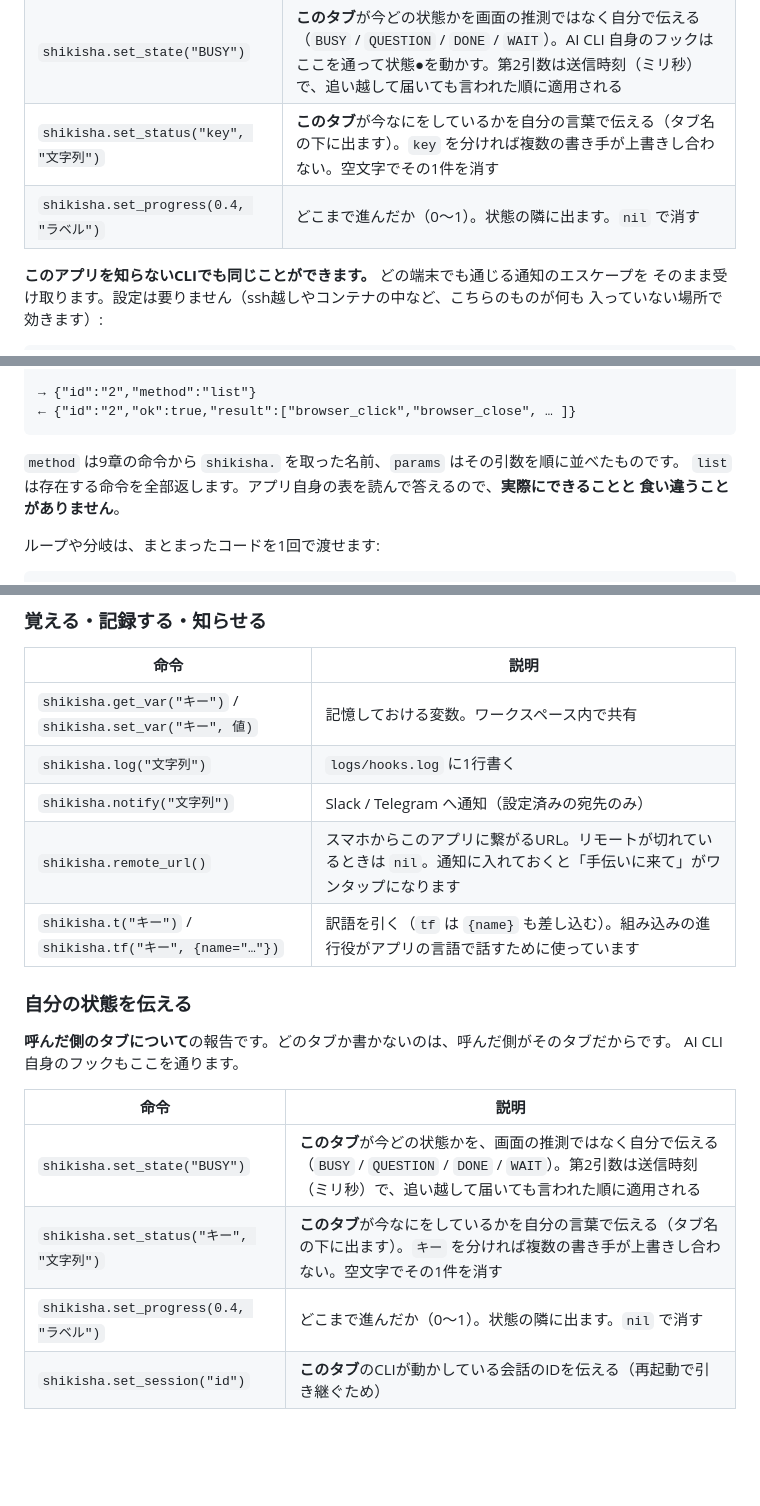
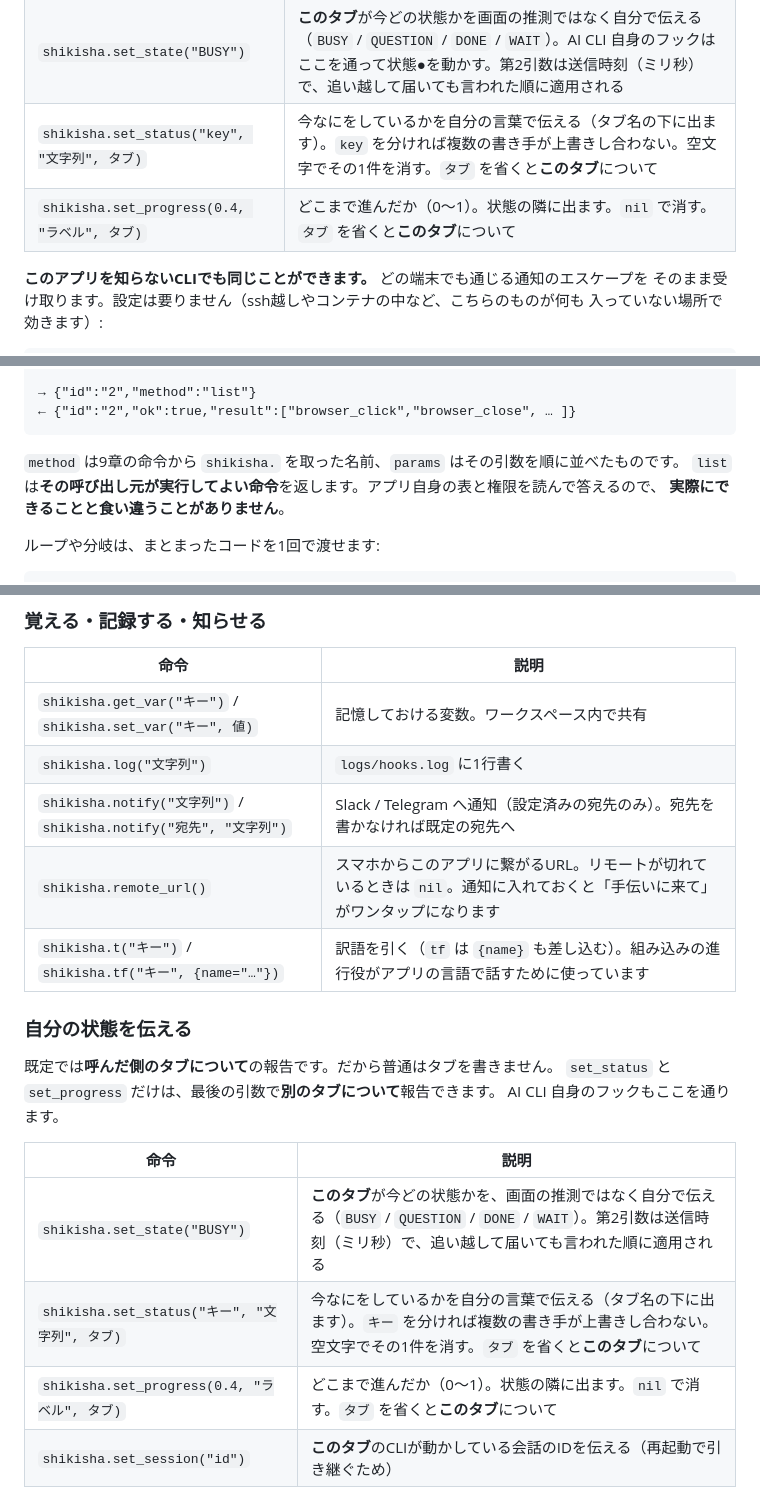
Before and after one commit to styleio/ShikishaTerm, a Markdown page: docs/AUTOMATION.ja.md, 3 parts joined by grey strips. GitHub-like rendering; blank space fills up the shorter version.

````diff
--- a/docs/AUTOMATION.ja.md
+++ b/docs/AUTOMATION.ja.md
@@ -101,8 +101,8 @@ shikisha.send_to_tab("reviewer", "レビューして")   -- 名前を変えて
 | `shikisha.log("文字列")` | `logs/hooks.log` に記録 |
 | `shikisha.set_session("id")` | **このタブ**のCLIが動かしている会話のIDを伝える（再起動で引き継ぐため）。タブを指定しないのは、呼んだ側がそのタブだから |
 | `shikisha.set_state("BUSY")` | **このタブ**が今どの状態かを画面の推測ではなく自分で伝える（`BUSY` / `QUESTION` / `DONE` / `WAIT`）。AI CLI 自身のフックはここを通って状態●を動かす。第2引数は送信時刻（ミリ秒）で、追い越して届いても言われた順に適用される |
-| `shikisha.set_status("key", "文字列")` | **このタブ**が今なにをしているかを自分の言葉で伝える（タブ名の下に出ます）。`key` を分ければ複数の書き手が上書きし合わない。空文字でその1件を消す |
-| `shikisha.set_progress(0.4, "ラベル")` | どこまで進んだか（0〜1）。状態の隣に出ます。`nil` で消す |
+| `shikisha.set_status("key", "文字列", タブ)` | 今なにをしているかを自分の言葉で伝える（タブ名の下に出ます）。`key` を分ければ複数の書き手が上書きし合わない。空文字でその1件を消す。`タブ` を省くと**このタブ**について |
+| `shikisha.set_progress(0.4, "ラベル", タブ)` | どこまで進んだか（0〜1）。状態の隣に出ます。`nil` で消す。`タブ` を省くと**このタブ**について |
 
 **このアプリを知らないCLIでも同じことができます。** どの端末でも通じる通知のエスケープを
 そのまま受け取ります。設定は要りません（ssh越しやコンテナの中など、こちらのものが何も
@@ -648,8 +648,8 @@ shikisha.http_raw("https://api.example.com/hook", '{"x":1}')
 ```
 
 `method` は9章の命令から `shikisha.` を取った名前、`params` はその引数を順に並べたものです。
-`list` は存在する命令を全部返します。アプリ自身の表を読んで答えるので、**実際にできることと
-食い違うことがありません**。
+`list` は**その呼び出し元が実行してよい命令**を返します。アプリ自身の表と権限を読んで答えるので、
+**実際にできることと食い違うことがありません**。
 
 ループや分岐は、まとまったコードを1回で渡せます:
 
@@ -808,20 +808,21 @@ shikisha.show("br")            -- そこにブラウザが入る
 |---|---|
 | `shikisha.get_var("キー")` / `shikisha.set_var("キー", 値)` | 記憶しておける変数。ワークスペース内で共有 |
 | `shikisha.log("文字列")` | `logs/hooks.log` に1行書く |
-| `shikisha.notify("文字列")` | Slack / Telegram へ通知（設定済みの宛先のみ） |
+| `shikisha.notify("文字列")` / `shikisha.notify("宛先", "文字列")` | Slack / Telegram へ通知（設定済みの宛先のみ）。宛先を書かなければ既定の宛先へ |
 | `shikisha.remote_url()` | スマホからこのアプリに繋がるURL。リモートが切れているときは `nil`。通知に入れておくと「手伝いに来て」がワンタップになります |
 | `shikisha.t("キー")` / `shikisha.tf("キー", {name="…"})` | 訳語を引く（`tf` は `{name}` も差し込む）。組み込みの進行役がアプリの言語で話すために使っています |
 
 ### 自分の状態を伝える
 
-**呼んだ側のタブについて**の報告です。どのタブか書かないのは、呼んだ側がそのタブだからです。
+既定では**呼んだ側のタブについて**の報告です。だから普通はタブを書きません。
+`set_status` と `set_progress` だけは、最後の引数で**別のタブについて**報告できます。
 AI CLI 自身のフックもここを通ります。
 
 | 命令 | 説明 |
 |---|---|
 | `shikisha.set_state("BUSY")` | **このタブ**が今どの状態かを、画面の推測ではなく自分で伝える（`BUSY` / `QUESTION` / `DONE` / `WAIT`）。第2引数は送信時刻（ミリ秒）で、追い越して届いても言われた順に適用される |
-| `shikisha.set_status("キー", "文字列")` | **このタブ**が今なにをしているかを自分の言葉で伝える（タブ名の下に出ます）。`キー` を分ければ複数の書き手が上書きし合わない。空文字でその1件を消す |
-| `shikisha.set_progress(0.4, "ラベル")` | どこまで進んだか（0〜1）。状態の隣に出ます。`nil` で消す |
+| `shikisha.set_status("キー", "文字列", タブ)` | 今なにをしているかを自分の言葉で伝える（タブ名の下に出ます）。`キー` を分ければ複数の書き手が上書きし合わない。空文字でその1件を消す。`タブ` を省くと**このタブ**について |
+| `shikisha.set_progress(0.4, "ラベル", タブ)` | どこまで進んだか（0〜1）。状態の隣に出ます。`nil` で消す。`タブ` を省くと**このタブ**について |
 | `shikisha.set_session("id")` | **このタブ**のCLIが動かしている会話のIDを伝える（再起動で引き継ぐため） |
 
 ### ブラウザを動かす
````
Also changed, not shown: other parts of docs/AUTOMATION.ja.md (+3 -3 lines), docs/AUTOMATION.md (+12 -11 lines).
